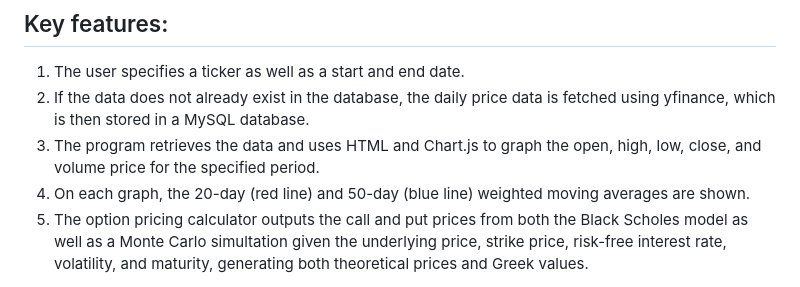
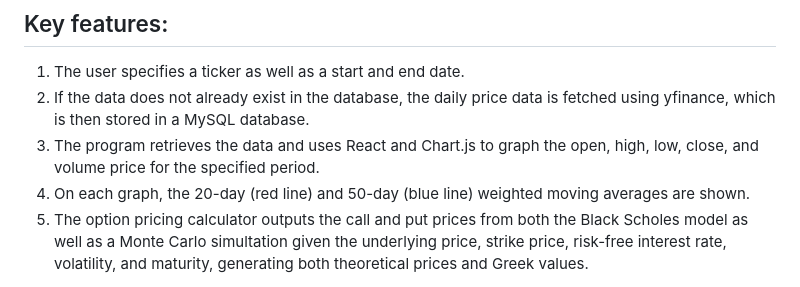
Before and after one commit to Jerry-spec-code/Equity-Analyzer, a Markdown page: README.md, the part around the change. Rendered like a GitHub page.

```diff
--- a/README.md
+++ b/README.md
@@ -17,7 +17,7 @@ https://youtu.be/jVuRS5mW1XA
 ## Key features:
 1. The user specifies a ticker as well as a start and end date.
 2. If the data does not already exist in the database, the daily price data is fetched using yfinance, which is then stored in a MySQL database.
-3. The program retrieves the data and uses HTML and Chart.js to graph the open, high, low, close, and volume price for the specified period.
+3. The program retrieves the data and uses React and Chart.js to graph the open, high, low, close, and volume price for the specified period.
 4. On each graph, the 20-day (red line) and 50-day (blue line) weighted moving averages are shown.
 5. The option pricing calculator outputs the call and put prices from both the Black Scholes model as well as a Monte Carlo simultation given the underlying price, strike price, risk-free interest rate, volatility, and maturity, generating both theoretical prices and Greek values.
 
```
